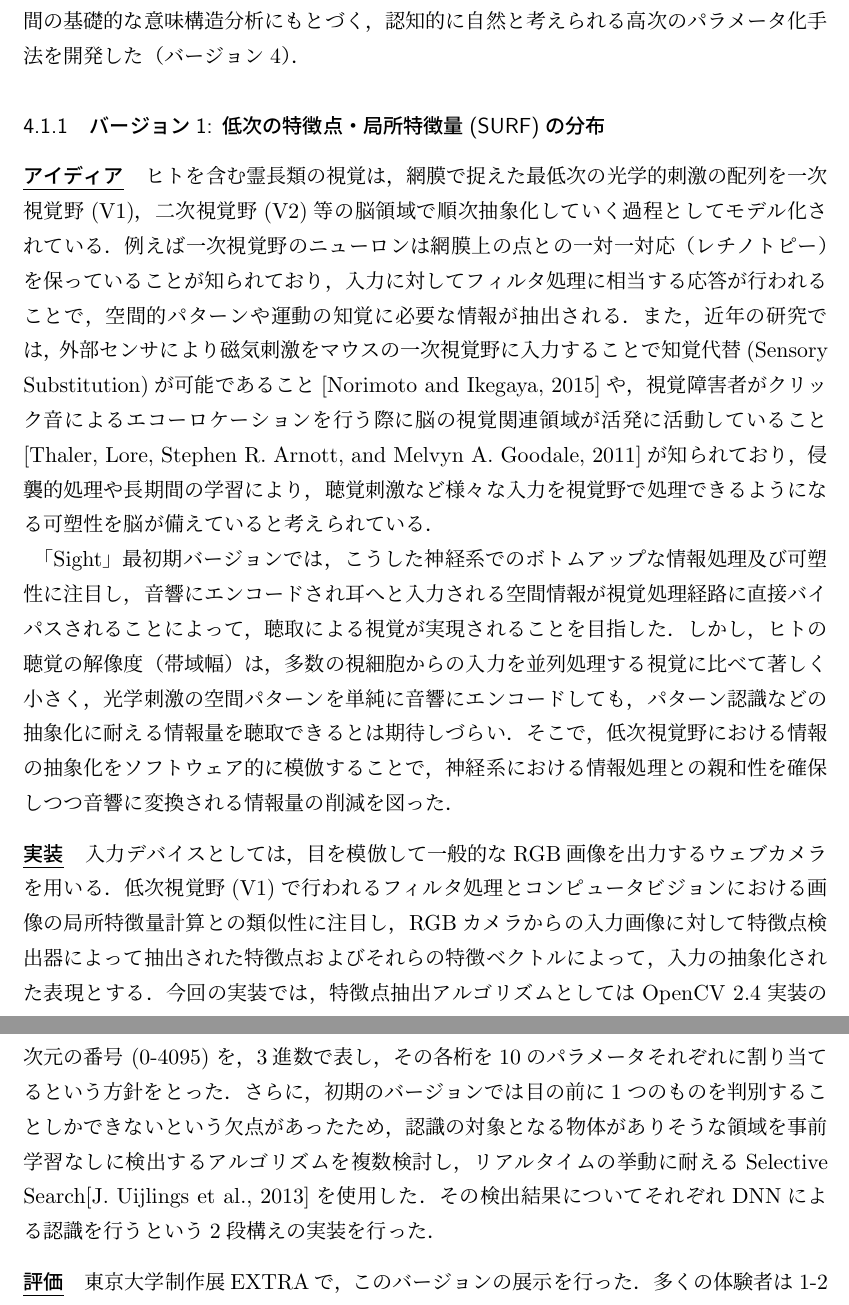
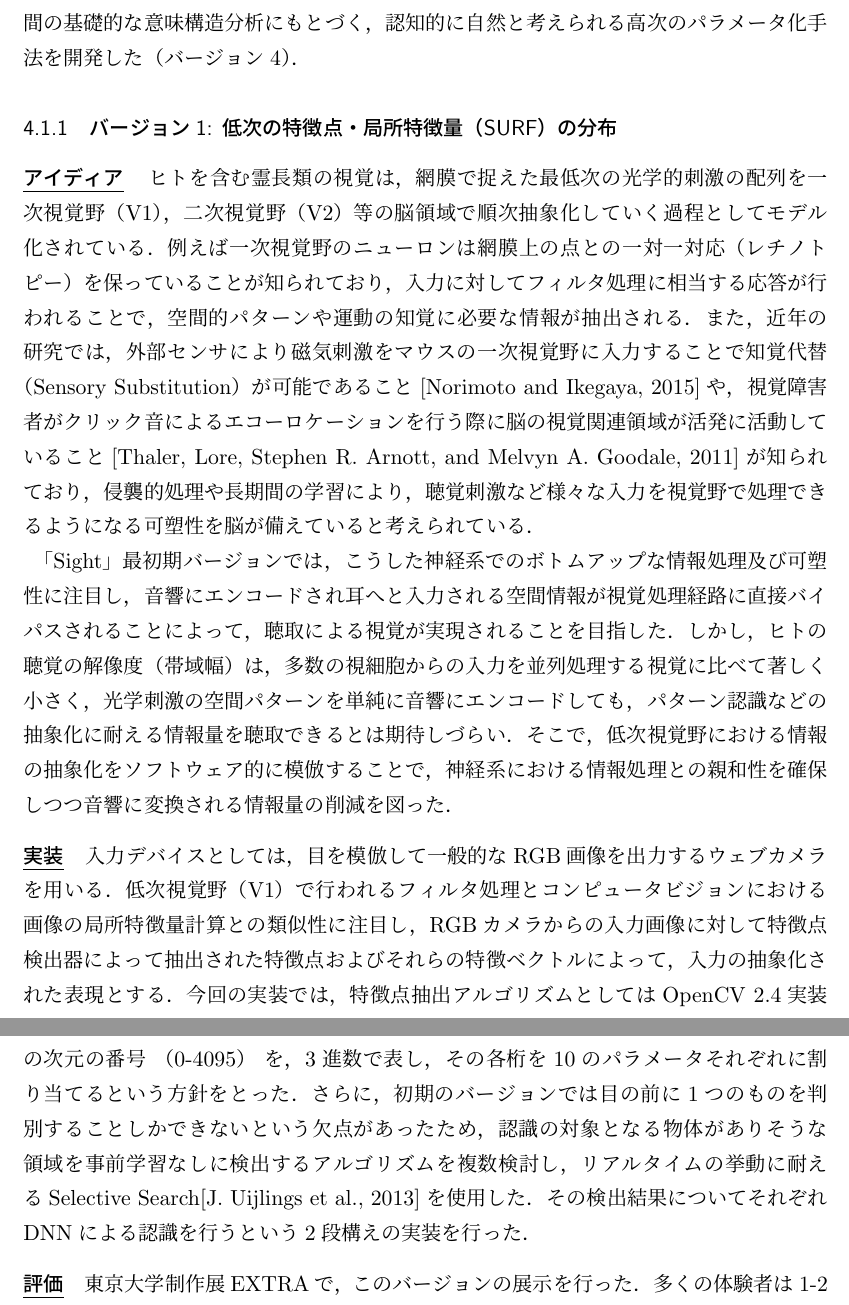
Before and after one commit to sidestepism/mitou-final-report, a LaTeX document (finalreport.tex, which reads implementation.tex): two parts of pages 10 and 13 of 38, joined at a grey line, cut so that both start at the same text. Compiled offline with pLaTeX and dvipdfmx.

Commit message:
カッコを全角に

```diff
--- a/implementation.tex
+++ b/implementation.tex
@@ -25,12 +25,12 @@
 まず，イルカやコウモリをはじめ多くの動物がエコーロケーションと呼ばれる反響を利用したアクティブセンシングによって，障害物や他の動物の存在を知覚する視覚的機能を実現している事例を参考として，深度センサを用いて周囲の物体との距離を単純に聴覚化することを試みた（バージョン3）．
 次いで，生態光学の理論に基づき行動可能性の把握に基礎を置く視覚の機能的再定義を図り，支持平面や障害物といった空間の基礎的な意味構造分析にもとづく，認知的に自然と考えられる高次のパラメータ化手法を開発した（バージョン4）．
 
-\subsubsection{バージョン1: 低次の特徴点・局所特徴量(SURF)の分布}
+\subsubsection{バージョン1: 低次の特徴点・局所特徴量（SURF）の分布}
 
 \heading{アイディア}
-ヒトを含む霊長類の視覚は，網膜で捉えた最低次の光学的刺激の配列を一次視覚野(V1)，二次視覚野(V2)等の脳領域で順次抽象化していく過程としてモデル化されている．
+ヒトを含む霊長類の視覚は，網膜で捉えた最低次の光学的刺激の配列を一次視覚野（V1），二次視覚野（V2）等の脳領域で順次抽象化していく過程としてモデル化されている．
 例えば一次視覚野のニューロンは網膜上の点との一対一対応（レチノトピー）を保っていることが知られており，入力に対してフィルタ処理に相当する応答が行われることで，空間的パターンや運動の知覚に必要な情報が抽出される．
-また，近年の研究では，外部センサにより磁気刺激をマウスの一次視覚野に入力することで知覚代替(Sensory Substitution)が可能であること[Norimoto and Ikegaya, 2015]や，
+また，近年の研究では，外部センサにより磁気刺激をマウスの一次視覚野に入力することで知覚代替（Sensory Substitution）が可能であること[Norimoto and Ikegaya, 2015]や，
 視覚障害者がクリック音によるエコーロケーションを行う際に脳の視覚関連領域が活発に活動していること
 [Thaler, Lore, Stephen R. Arnott, and Melvyn A. Goodale, 2011]が知られており，
 侵襲的処理や長期間の学習により，聴覚刺激など様々な入力を視覚野で処理できるようになる可塑性を脳が備えていると考えられている．
@@ -41,7 +41,7 @@
 
 \heading{実装}
 入力デバイスとしては，目を模倣して一般的なRGB画像を出力するウェブカメラを用いる．
-低次視覚野(V1)で行われるフィルタ処理とコンピュータビジョンにおける画像の局所特徴量計算との類似性に注目し，RGBカメラからの入力画像に対して特徴点検出器によって抽出された特徴点およびそれらの特徴ベクトルによって，入力の抽象化された表現とする．
+低次視覚野（V1）で行われるフィルタ処理とコンピュータビジョンにおける画像の局所特徴量計算との類似性に注目し，RGBカメラからの入力画像に対して特徴点検出器によって抽出された特徴点およびそれらの特徴ベクトルによって，入力の抽象化された表現とする．
 今回の実装では，特徴点抽出アルゴリズムとしてはOpenCV 2.4実装のSURF（Speeded up robust features）を採用し，サイズ上位30個までの特徴点を音響生成に利用した．
 各特徴点は64次元の特徴ベクトルで表現されるが，この次元をさらに削減するために，室内環境で収集した10,000個の特徴ベクトルに対して主成分分析を行い，上位成分のみを採用することで10次元のベクトル表現を得た．
 10次元で表現された特徴ベクトルは，近傍の平均色および画像上の座標を加えて1つの音源に対応するオブジェクトとして保存され，音響生成ルーチンへと送信される．
@@ -96,7 +96,7 @@ ILSVRCでは1000カテゴリの物体認識を行うので，この出力は1000
 
 \heading{実装}
 PythonのDeep Neural Network実装で多く使われているCaffeというライブラリを用いて実装をこなった．モデルとしては，2012年，HintonらのILSVRCに応募され公開されているpre-trainedモデルを用いた．このモデルは最終層が1000次元，その1つ前のフルコネクションレイヤーが4096次元であった．
-この中間層の情報を音生成の10のパラメータへの変換は自明ではない．今回は，値の大きい代表的な次元を抽出し，その次元の番号 (0-4095) を，3進数で表し，その各桁を10のパラメータそれぞれに割り当てるという方針をとった．さらに，初期のバージョンでは目の前に1つのものを判別することしかできないという欠点があったため，認識の対象となる物体がありそうな領域を事前学習なしに検出するアルゴリズムを複数検討し，リアルタイムの挙動に耐えるSelective Search[J. Uijlings et al., 2013]を使用した．その検出結果についてそれぞれDNNによる認識を行うという2段構えの実装を行った．
+この中間層の情報を音生成の10のパラメータへの変換は自明ではない．今回は，値の大きい代表的な次元を抽出し，その次元の番号 （0-4095） を，3進数で表し，その各桁を10のパラメータそれぞれに割り当てるという方針をとった．さらに，初期のバージョンでは目の前に1つのものを判別することしかできないという欠点があったため，認識の対象となる物体がありそうな領域を事前学習なしに検出するアルゴリズムを複数検討し，リアルタイムの挙動に耐えるSelective Search[J. Uijlings et al., 2013]を使用した．その検出結果についてそれぞれDNNによる認識を行うという2段構えの実装を行った．
 
 \heading{評価}
 東京大学制作展EXTRAで，このバージョンの展示を行った．
```
Also changed, not shown: publicity.tex (+1 -1 lines), implementation.tex (14 more changed lines).
